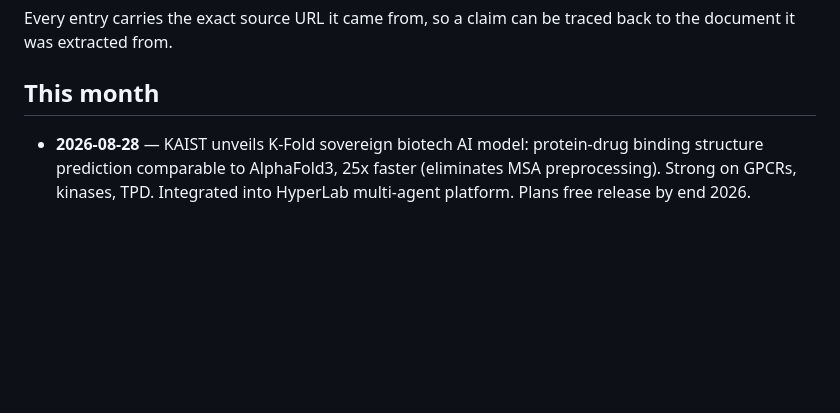
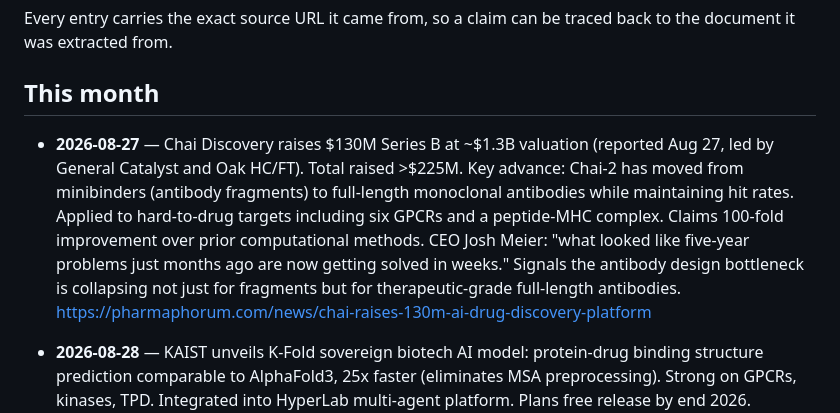
Before and after one commit to pmall/bioai, a Markdown page: knowledge/buffer-1month.md, the part around the change. Rendered like a GitHub page; blank space fills up the shorter version.

```diff
--- a/knowledge/buffer-1month.md
+++ b/knowledge/buffer-1month.md
@@ -15,6 +15,8 @@ Every entry carries the exact source URL it came from, so a claim can be
 traced back to the document it was extracted from.
 
 ## This month
+
+- **2026-08-27** — Chai Discovery raises $130M Series B at ~$1.3B valuation (reported Aug 27, led by General Catalyst and Oak HC/FT). Total raised >$225M. Key advance: Chai-2 has moved from minibinders (antibody fragments) to full-length monoclonal antibodies while maintaining hit rates. Applied to hard-to-drug targets including six GPCRs and a peptide-MHC complex. Claims 100-fold improvement over prior computational methods. CEO Josh Meier: "what looked like five-year problems just months ago are now getting solved in weeks." Signals the antibody design bottleneck is collapsing not just for fragments but for therapeutic-grade full-length antibodies. https://pharmaphorum.com/news/chai-raises-130m-ai-drug-discovery-platform
 
 - **2026-08-28** — KAIST unveils K-Fold sovereign biotech AI model: protein-drug binding structure prediction comparable to AlphaFold3, 25x faster (eliminates MSA preprocessing). Strong on GPCRs, kinases, TPD. Integrated into HyperLab multi-agent platform. Plans free release by end 2026. https://biz.heraldcorp.com/article/10854971
 
```
Also changed, not shown: knowledge/buffer-6months.md (+2 -2 lines), knowledge/report-2026-08-29-1200.md (added, +15 -0 lines).
